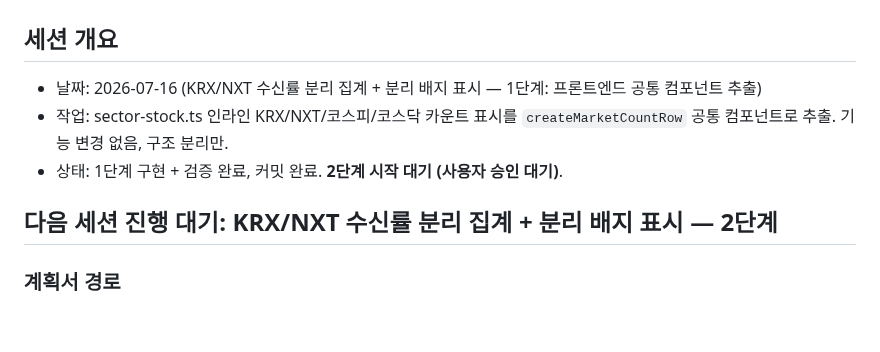
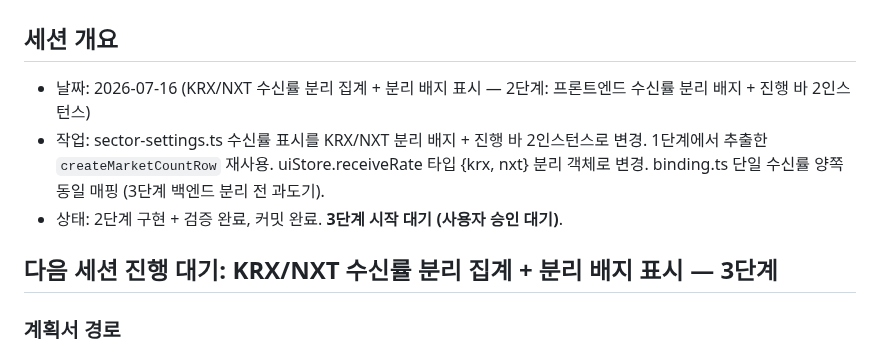
Before and after one commit to sungjk0706/SectorFlow, a Markdown page: HANDOVER.md, the part around one of its changes. GitHub-like rendering; blank space fills up the shorter version.

```diff
--- a/HANDOVER.md
+++ b/HANDOVER.md
@@ -1,11 +1,11 @@
 # SectorFlow Handover
 
 ## 세션 개요
-- 날짜: 2026-07-16 (KRX/NXT 수신률 분리 집계 + 분리 배지 표시 — 1단계: 프론트엔드 공통 컴포넌트 추출)
-- 작업: sector-stock.ts 인라인 KRX/NXT/코스피/코스닥 카운트 표시를 `createMarketCountRow` 공통 컴포넌트로 추출. 기능 변경 없음, 구조 분리만.
-- 상태: 1단계 구현 + 검증 완료, 커밋 완료. **2단계 시작 대기 (사용자 승인 대기)**.
+- 날짜: 2026-07-16 (KRX/NXT 수신률 분리 집계 + 분리 배지 표시 — 2단계: 프론트엔드 수신률 분리 배지 + 진행 바 2인스턴스)
+- 작업: sector-settings.ts 수신률 표시를 KRX/NXT 분리 배지 + 진행 바 2인스턴스로 변경. 1단계에서 추출한 `createMarketCountRow` 재사용. uiStore.receiveRate 타입 {krx, nxt} 분리 객체로 변경. binding.ts 단일 수신률 양쪽 동일 매핑 (3단계 백엔드 분리 전 과도기).
+- 상태: 2단계 구현 + 검증 완료, 커밋 완료. **3단계 시작 대기 (사용자 승인 대기)**.
 
-## 다음 세션 진행 대기: KRX/NXT 수신률 분리 집계 + 분리 배지 표시 — 2단계
+## 다음 세션 진행 대기: KRX/NXT 수신률 분리 집계 + 분리 배지 표시 — 3단계
 
 ### 계획서 경로
 - **`docs/plan_krx_nxt_receive_rate_separation.md`** — 3단계 구현 계획서 (사전조사 결과 + 단계별 파일 목록 + 검증 방법 + 사용자 승인 항목)
```
Also changed, not shown: other parts of HANDOVER.md (+19 -14 lines).
